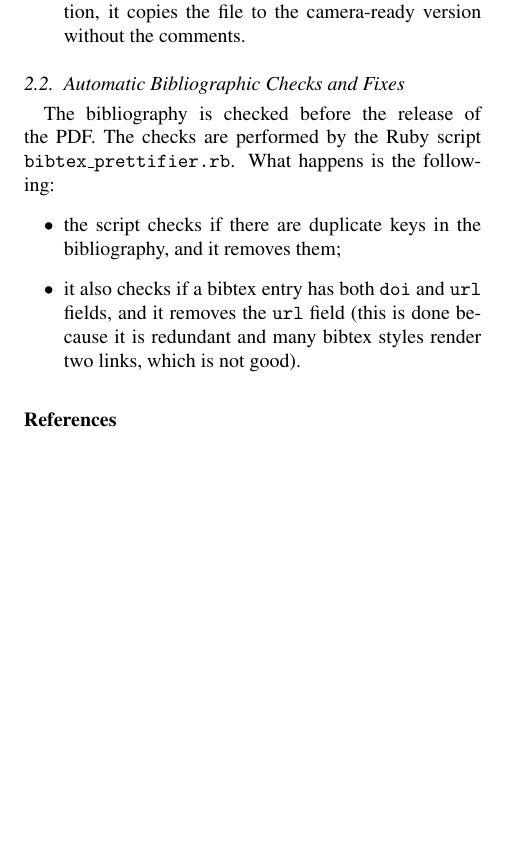
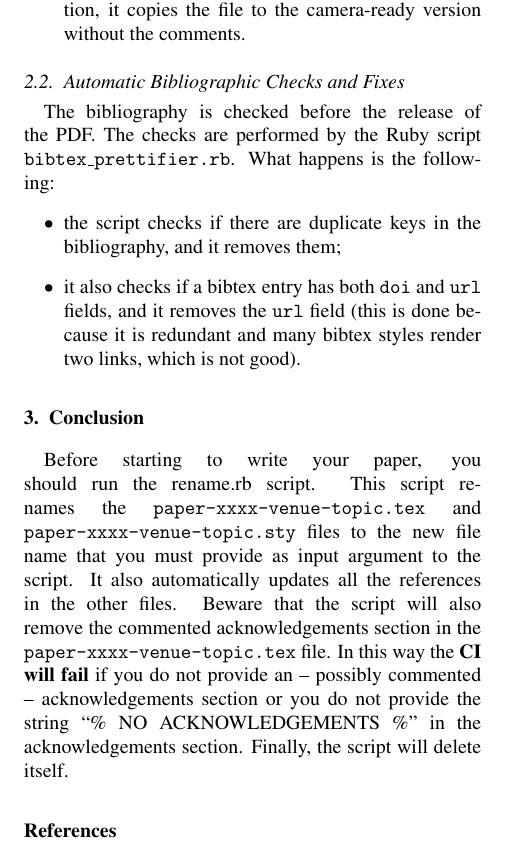
Before and after one commit to MatteoMagnini/paper-template, a LaTeX paper (paper-xxxx-venue-topic.tex): part of page 2 of 2, cut so that both start at the same text, the shorter picture padded with empty space. Compiled offline with pdfLaTeX.

Commit message:
feat: updated info in tex file

```diff
--- a/paper-xxxx-venue-topic.tex
+++ b/paper-xxxx-venue-topic.tex
@@ -112,6 +112,20 @@
                 %
             \end{itemize}
 
+    \section{Conclusion}\label{sec:conclusion}
+    %
+    Before starting to write your paper, you should run the rename.rb script.
+    %
+    This script renames the \texttt{paper-xxxx-venue-topic.tex} and \texttt{paper-xxxx-venue-topic.sty} files to the new file name that you must provide as input argument to the script.
+    %
+    It also automatically updates all the references in the other files.
+    %
+    Beware that the script will also remove the commented acknowledgements section in the \texttt{paper-xxxx-venue-topic.tex} file.
+    %
+    In this way the \textbf{CI will fail} if you do not provide an -- possibly commented -- acknowledgements section or you do not provide the string ``\% NO ACKNOWLEDGEMENTS \%'' in the acknowledgements section.
+    %
+    Finally, the script will delete itself.
+
 %    \section{Acknowledgements}\label{sec:acknowledgements}
 %        %
 %        This work has been partially supported by XXX.
```
